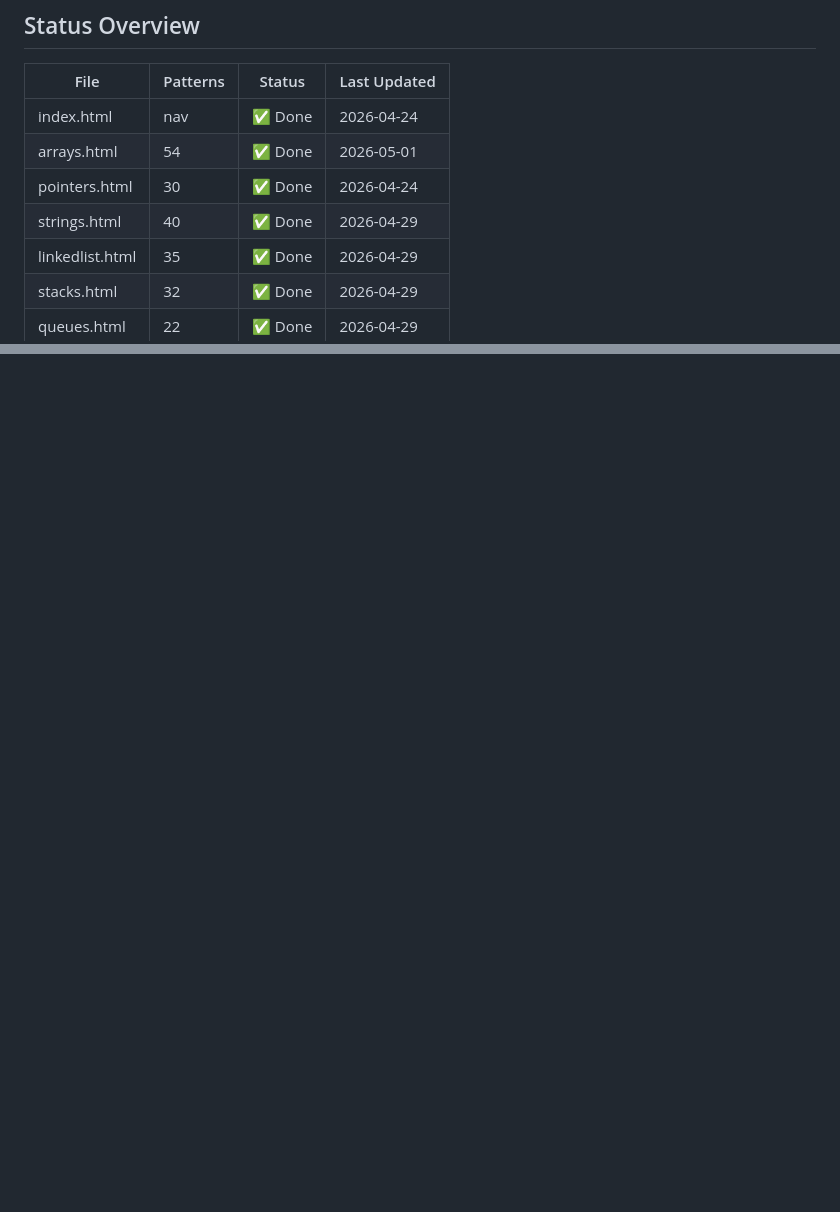
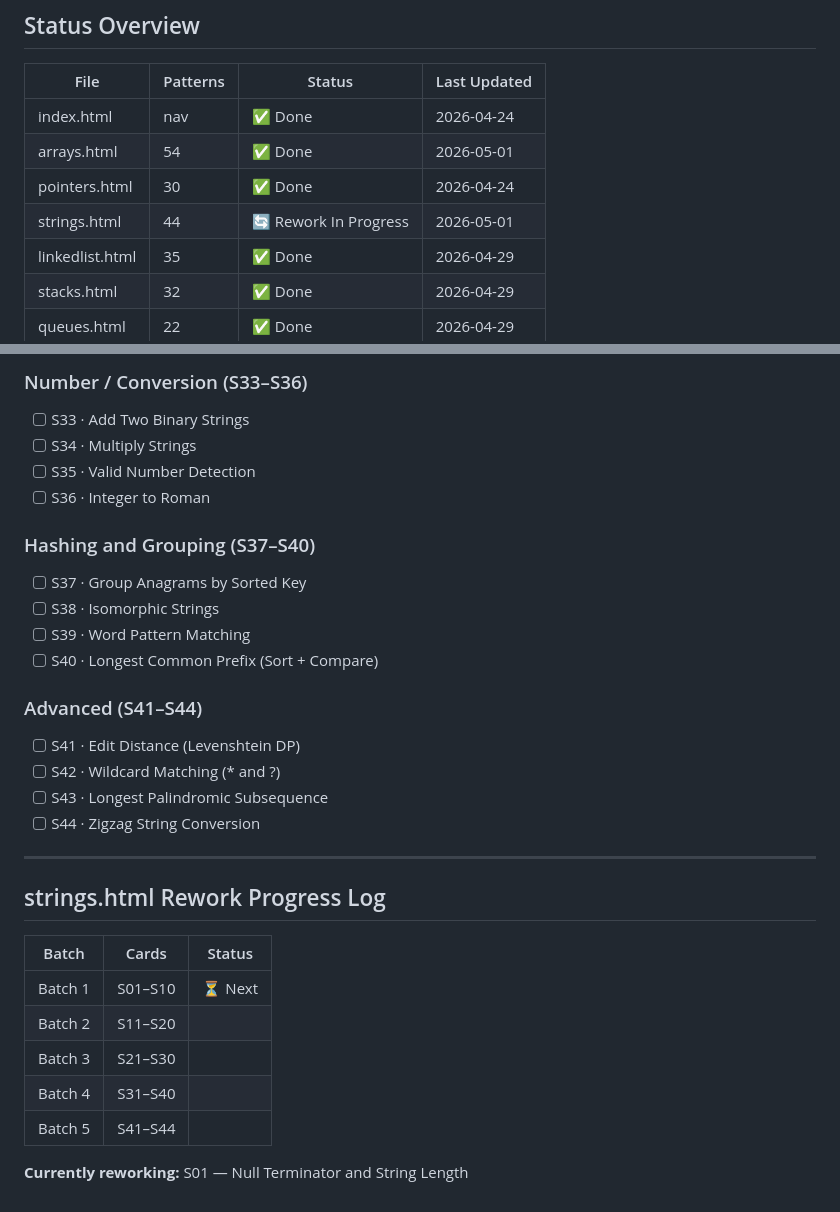
Before and after one commit to gokilambikaharikrishnan/hello-world, a Markdown page: patterns/PROGRESS.md, 2 parts joined by grey strips. GitHub-like rendering; blank space fills up the shorter version.

```diff
--- a/patterns/PROGRESS.md
+++ b/patterns/PROGRESS.md
@@ -7,7 +7,7 @@
 | index.html | nav | ✅ Done | 2026-04-24 |
 | arrays.html | 54 | ✅ Done | 2026-05-01 |
 | pointers.html | 30 | ✅ Done | 2026-04-24 |
-| strings.html | 40 | ✅ Done | 2026-04-29 |
+| strings.html | 44 | 🔄 Rework In Progress | 2026-05-01 |
 | linkedlist.html | 35 | ✅ Done | 2026-04-29 |
 | stacks.html | 32 | ✅ Done | 2026-04-29 |
 | queues.html | 22 | ✅ Done | 2026-04-29 |
@@ -110,0 +162,31 @@
+### Number / Conversion (S33–S36)
+- [ ] S33 · Add Two Binary Strings
+- [ ] S34 · Multiply Strings
+- [ ] S35 · Valid Number Detection
+- [ ] S36 · Integer to Roman
+
+### Hashing and Grouping (S37–S40)
+- [ ] S37 · Group Anagrams by Sorted Key
+- [ ] S38 · Isomorphic Strings
+- [ ] S39 · Word Pattern Matching
+- [ ] S40 · Longest Common Prefix (Sort + Compare)
+
+### Advanced (S41–S44)
+- [ ] S41 · Edit Distance (Levenshtein DP)
+- [ ] S42 · Wildcard Matching (* and ?)
+- [ ] S43 · Longest Palindromic Subsequence
+- [ ] S44 · Zigzag String Conversion
+
+---
+
+## strings.html Rework Progress Log
+
+| Batch | Cards | Status |
+|-------|-------|--------|
+| Batch 1 | S01–S10 | ⏳ Next |
+| Batch 2 | S11–S20 | |
+| Batch 3 | S21–S30 | |
+| Batch 4 | S31–S40 | |
+| Batch 5 | S41–S44 | |
+
+**Currently reworking:** S01 — Null Terminator and String Length
```
Also changed, not shown: other parts of patterns/PROGRESS.md (+51 -0 lines).
